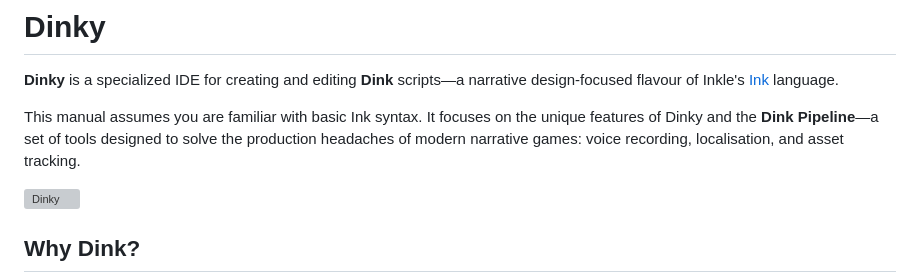
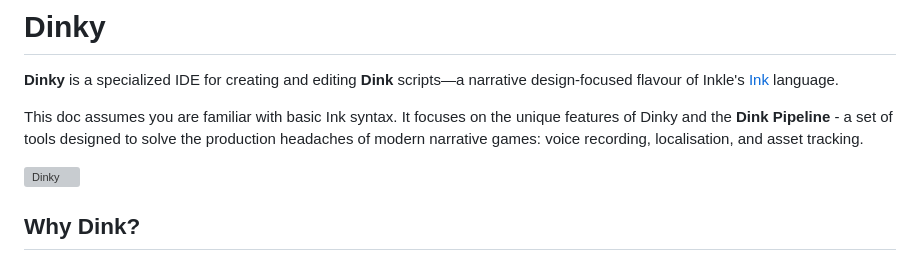
Before and after one commit to wildwinter/dinky, a Markdown page: README.md, the part around the change. Drawn GitHub-style; grey boxes are pictures that could not be loaded.

```diff
--- a/README.md
+++ b/README.md
@@ -2,7 +2,7 @@
 
 **Dinky** is a specialized IDE for creating and editing **Dink** scripts—a narrative design-focused flavour of Inkle's [Ink](https://www.inklestudios.com/ink/) language.
 
-This manual assumes you are familiar with basic Ink syntax. It focuses on the unique features of Dinky and the **Dink Pipeline**—a set of tools designed to solve the production headaches of modern narrative games: voice recording, localisation, and asset tracking.
+This doc assumes you are familiar with basic Ink syntax. It focuses on the unique features of Dinky and the **Dink Pipeline** - a set of tools designed to solve the production headaches of modern narrative games: voice recording, localisation, and asset tracking.
 
 ![Dinky](doc/Dinky.png)
 
```
